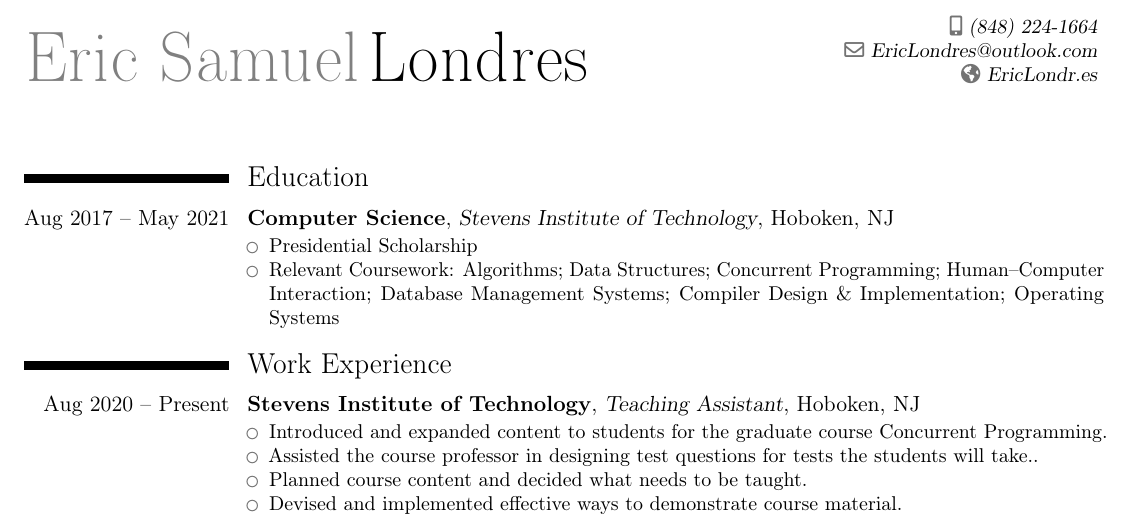
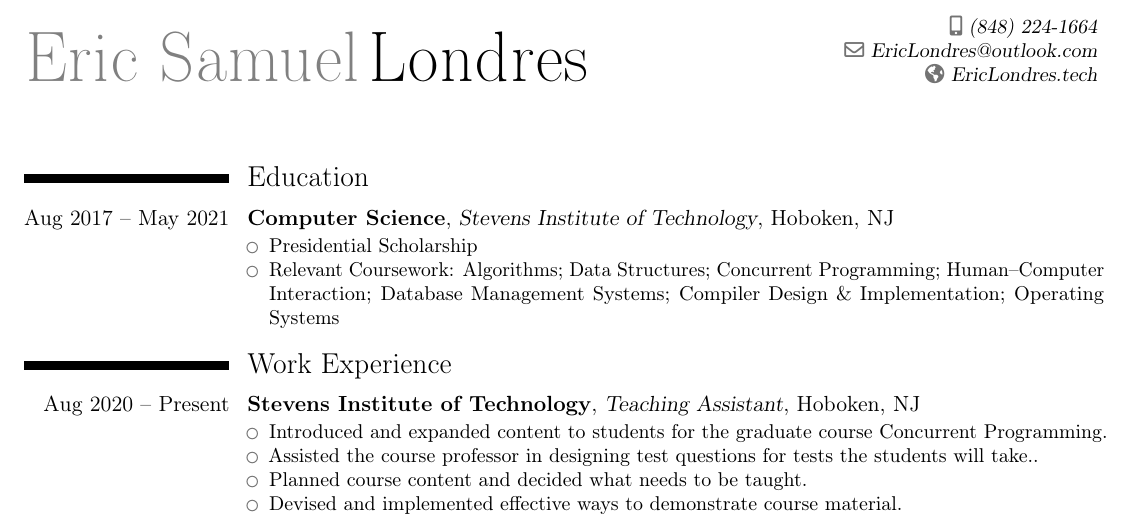
Before and after one commit to slondr/Resume, a LaTeX CV (main.tex): part of the page, cut so that both start at the same text. Compiled offline with pdfLaTeX.

Commit message:
replace old domain with new one

```diff
--- a/main.tex
+++ b/main.tex
@@ -21,7 +21,7 @@
 \name{Eric Samuel}{Londres}
 \phone[mobile]{(848) 224-1664}
 \email{EricLondres@outlook.com}
-\homepage{EricLondr.es}
+\homepage{EricLondres.tech}
 
 %% Content %%
 \begin{document}
```
